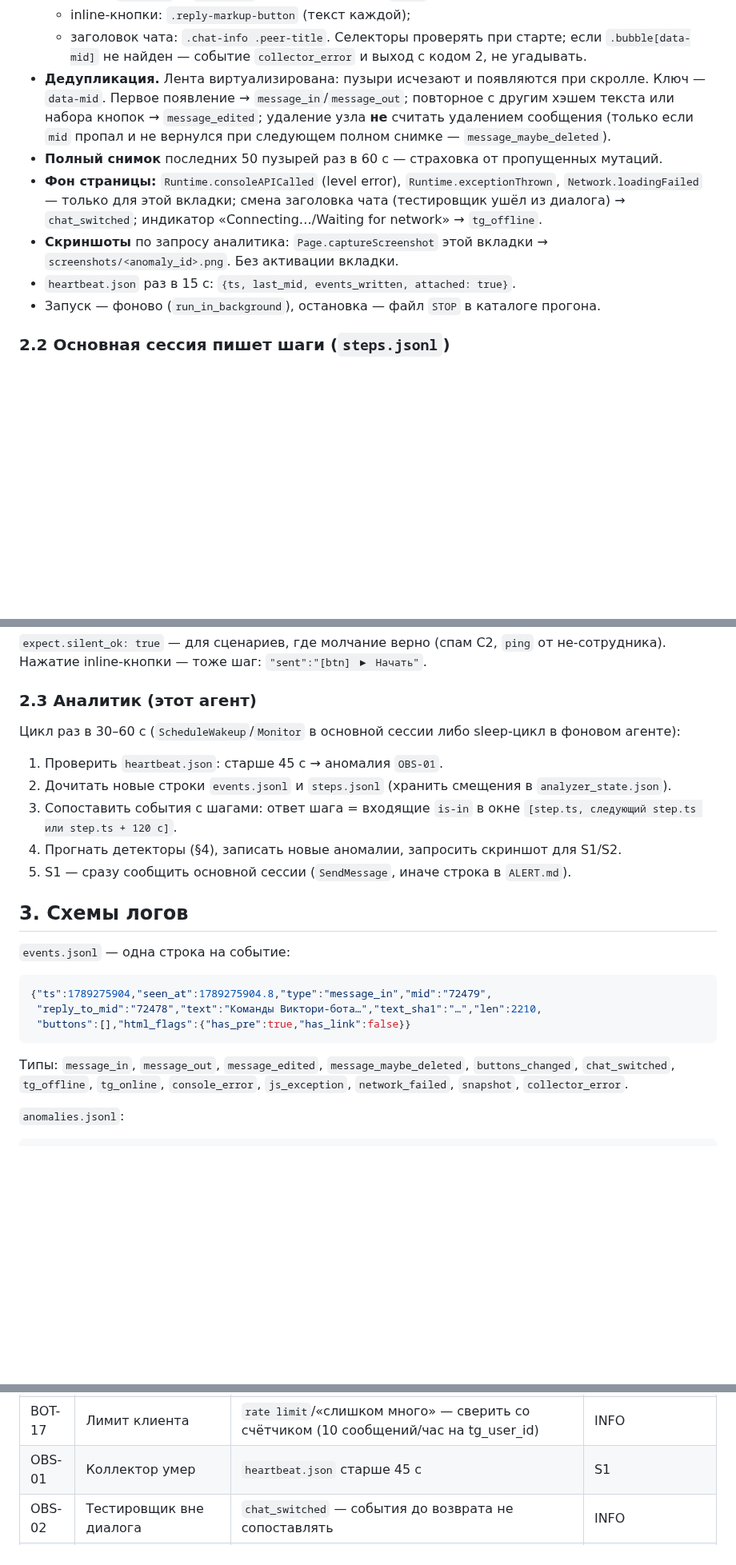
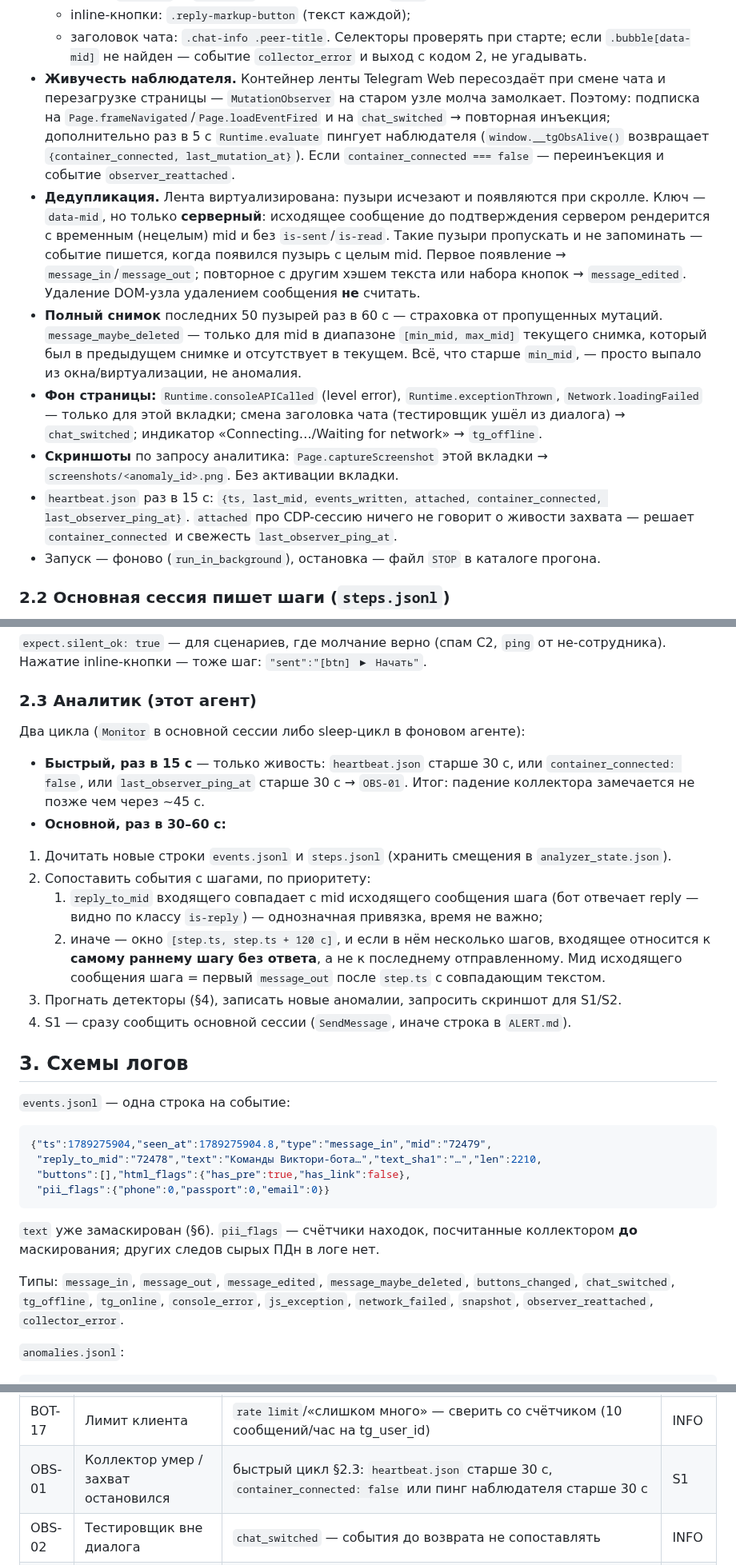
Before and after one commit to nick4man/victory, a Markdown page: .claude/agents/tg-test-observer.md, 3 parts joined by grey strips. Shown at 80% size. GitHub-like rendering; blank space fills up the shorter version.

Commit message:
docs(agents): tg-test-observer — правки по ревью PR #76
- BOT-10 читает pii_flags, посчитанные до маскирования (раньше регэкспы
  шли по уже замаскированному тексту и не срабатывали никогда)
- BOT-03 только якорные шаблоны: голые 500/nil/SQL давали ложный S1 на ценах
- message_maybe_deleted только внутри [min_mid, max_mid] снимка
- привязка ответа к шагу по reply_to_mid, окно — запасной путь, к самому
  раннему шагу без ответа
- переинъекция MutationObserver на навигацию/смену чата + пинг в heartbeat
- исходящие с временным mid не логируются
- быстрый цикл живости 15 с / порог 30 с — OBS-01 укладывается в 60 с

Co-Authored-By: Claude Opus 5 <noreply@anthropic.com>

````diff
--- a/.claude/agents/tg-test-observer.md
+++ b/.claude/agents/tg-test-observer.md
@@ -60,17 +60,30 @@ Brave (127.0.0.1:9222, только WS)                tmp/tg-test-runs/<run_id>
   - заголовок чата: `.chat-info .peer-title`.
   Селекторы проверять при старте; если `.bubble[data-mid]` не найден — событие
   `collector_error` и выход с кодом 2, не угадывать.
+- **Живучесть наблюдателя.** Контейнер ленты Telegram Web пересоздаёт при смене чата и
+  перезагрузке страницы — `MutationObserver` на старом узле молча замолкает. Поэтому:
+  подписка на `Page.frameNavigated`/`Page.loadEventFired` и на `chat_switched` →
+  повторная инъекция; дополнительно раз в 5 с `Runtime.evaluate` пингует наблюдателя
+  (`window.__tgObsAlive()` возвращает `{container_connected, last_mutation_at}`). Если
+  `container_connected === false` — переинъекция и событие `observer_reattached`.
 - **Дедупликация.** Лента виртуализирована: пузыри исчезают и появляются при скролле.
-  Ключ — `data-mid`. Первое появление → `message_in`/`message_out`; повторное с другим
-  хэшем текста или набора кнопок → `message_edited`; удаление узла **не** считать удалением
-  сообщения (только если `mid` пропал и не вернулся при следующем полном снимке — `message_maybe_deleted`).
+  Ключ — `data-mid`, но только **серверный**: исходящее сообщение до подтверждения
+  сервером рендерится с временным (нецелым) mid и без `is-sent`/`is-read`. Такие пузыри
+  пропускать и не запоминать — событие пишется, когда появился пузырь с целым mid.
+  Первое появление → `message_in`/`message_out`; повторное с другим хэшем текста или
+  набора кнопок → `message_edited`. Удаление DOM-узла удалением сообщения **не** считать.
 - **Полный снимок** последних 50 пузырей раз в 60 с — страховка от пропущенных мутаций.
+  `message_maybe_deleted` — только для mid в диапазоне `[min_mid, max_mid]` текущего снимка,
+  который был в предыдущем снимке и отсутствует в текущем. Всё, что старше `min_mid`, —
+  просто выпало из окна/виртуализации, не аномалия.
 - **Фон страницы:** `Runtime.consoleAPICalled` (level error), `Runtime.exceptionThrown`,
   `Network.loadingFailed` — только для этой вкладки; смена заголовка чата (тестировщик
   ушёл из диалога) → `chat_switched`; индикатор «Connecting…/Waiting for network» → `tg_offline`.
 - **Скриншоты** по запросу аналитика: `Page.captureScreenshot` этой вкладки →
   `screenshots/<anomaly_id>.png`. Без активации вкладки.
-- `heartbeat.json` раз в 15 с: `{ts, last_mid, events_written, attached: true}`.
+- `heartbeat.json` раз в 15 с: `{ts, last_mid, events_written, attached, container_connected,
+  last_observer_ping_at}`. `attached` про CDP-сессию ничего не говорит о живости захвата —
+  решает `container_connected` и свежесть `last_observer_ping_at`.
 - Запуск — фоново (`run_in_background`), остановка — файл `STOP` в каталоге прогона.
 
 ### 2.2 Основная сессия пишет шаги (`steps.jsonl`)
@@ -89,14 +102,22 @@ Brave (127.0.0.1:9222, только WS)                tmp/tg-test-runs/<run_id>
 
 ### 2.3 Аналитик (этот агент)
 
-Цикл раз в 30–60 с (`ScheduleWakeup`/`Monitor` в основной сессии либо sleep-цикл в фоновом агенте):
+Два цикла (`Monitor` в основной сессии либо sleep-цикл в фоновом агенте):
 
-1. Проверить `heartbeat.json`: старше 45 с → аномалия `OBS-01`.
-2. Дочитать новые строки `events.jsonl` и `steps.jsonl` (хранить смещения в `analyzer_state.json`).
-3. Сопоставить события с шагами: ответ шага = входящие `is-in` в окне
-   `[step.ts, следующий step.ts или step.ts + 120 с]`.
-4. Прогнать детекторы (§4), записать новые аномалии, запросить скриншот для S1/S2.
-5. S1 — сразу сообщить основной сессии (`SendMessage`, иначе строка в `ALERT.md`).
+- **Быстрый, раз в 15 с** — только живость: `heartbeat.json` старше 30 с, или
+  `container_connected: false`, или `last_observer_ping_at` старше 30 с → `OBS-01`.
+  Итог: падение коллектора замечается не позже чем через ~45 с.
+- **Основной, раз в 30–60 с:**
+
+1. Дочитать новые строки `events.jsonl` и `steps.jsonl` (хранить смещения в `analyzer_state.json`).
+2. Сопоставить события с шагами, по приоритету:
+   1. `reply_to_mid` входящего совпадает с mid исходящего сообщения шага (бот отвечает
+      reply — видно по классу `is-reply`) — однозначная привязка, время не важно;
+   2. иначе — окно `[step.ts, step.ts + 120 с]`, и если в нём несколько шагов, входящее
+      относится к **самому раннему шагу без ответа**, а не к последнему отправленному.
+   Мид исходящего сообщения шага = первый `message_out` после `step.ts` с совпадающим текстом.
+3. Прогнать детекторы (§4), записать новые аномалии, запросить скриншот для S1/S2.
+4. S1 — сразу сообщить основной сессии (`SendMessage`, иначе строка в `ALERT.md`).
 
 ## 3. Схемы логов
 
@@ -105,12 +126,16 @@ Brave (127.0.0.1:9222, только WS)                tmp/tg-test-runs/<run_id>
 ```json
 {"ts":1789275904,"seen_at":1789275904.8,"type":"message_in","mid":"72479",
  "reply_to_mid":"72478","text":"Команды Виктори-бота…","text_sha1":"…","len":2210,
- "buttons":[],"html_flags":{"has_pre":true,"has_link":false}}
+ "buttons":[],"html_flags":{"has_pre":true,"has_link":false},
+ "pii_flags":{"phone":0,"passport":0,"email":0}}
 ```
+
+`text` уже замаскирован (§6). `pii_flags` — счётчики находок, посчитанные коллектором
+**до** маскирования; других следов сырых ПДн в логе нет.
 
 Типы: `message_in`, `message_out`, `message_edited`, `message_maybe_deleted`,
 `buttons_changed`, `chat_switched`, `tg_offline`, `tg_online`, `console_error`,
-`js_exception`, `network_failed`, `snapshot`, `collector_error`.
+`js_exception`, `network_failed`, `snapshot`, `observer_reattached`, `collector_error`.
 
 `anomalies.jsonl`:
 
@@ -147,7 +172,7 @@ Brave (127.0.0.1:9222, только WS)                tmp/tg-test-runs/<run_id>
 | BOT-15 | Команда из `/help` неизвестна боту | ответ содержит «неизвестн»/«не понимаю» на команду, которая есть в последнем `/help` | S2 |
 | BOT-16 | Регресс латентности | медиана задержки по группе шагов > 2× медианы первых 5 шагов прогона | INFO |
 | BOT-17 | Лимит клиента | `rate limit`/«слишком много» — сверить со счётчиком (10 сообщений/час на tg_user_id) | INFO |
-| OBS-01 | Коллектор умер | `heartbeat.json` старше 45 с | S1 |
+| OBS-01 | Коллектор умер / захват остановился | быстрый цикл §2.3: `heartbeat.json` старше 30 с, `container_connected: false` или пинг наблюдателя старше 30 с | S1 |
 | OBS-02 | Тестировщик вне диалога | `chat_switched` — события до возврата не сопоставлять | INFO |
 | OBS-03 | Нет сети Telegram | `tg_offline` > 10 с; BOT-01 за этот интервал не поднимать | INFO |
 | OBS-04 | Ошибки клиента TG Web | `js_exception`/`network_failed` к `*.telegram.org` ≥ 3 за минуту | S3 |
````
Also changed, not shown: other parts of .claude/agents/tg-test-observer.md (+11 -7 lines).
